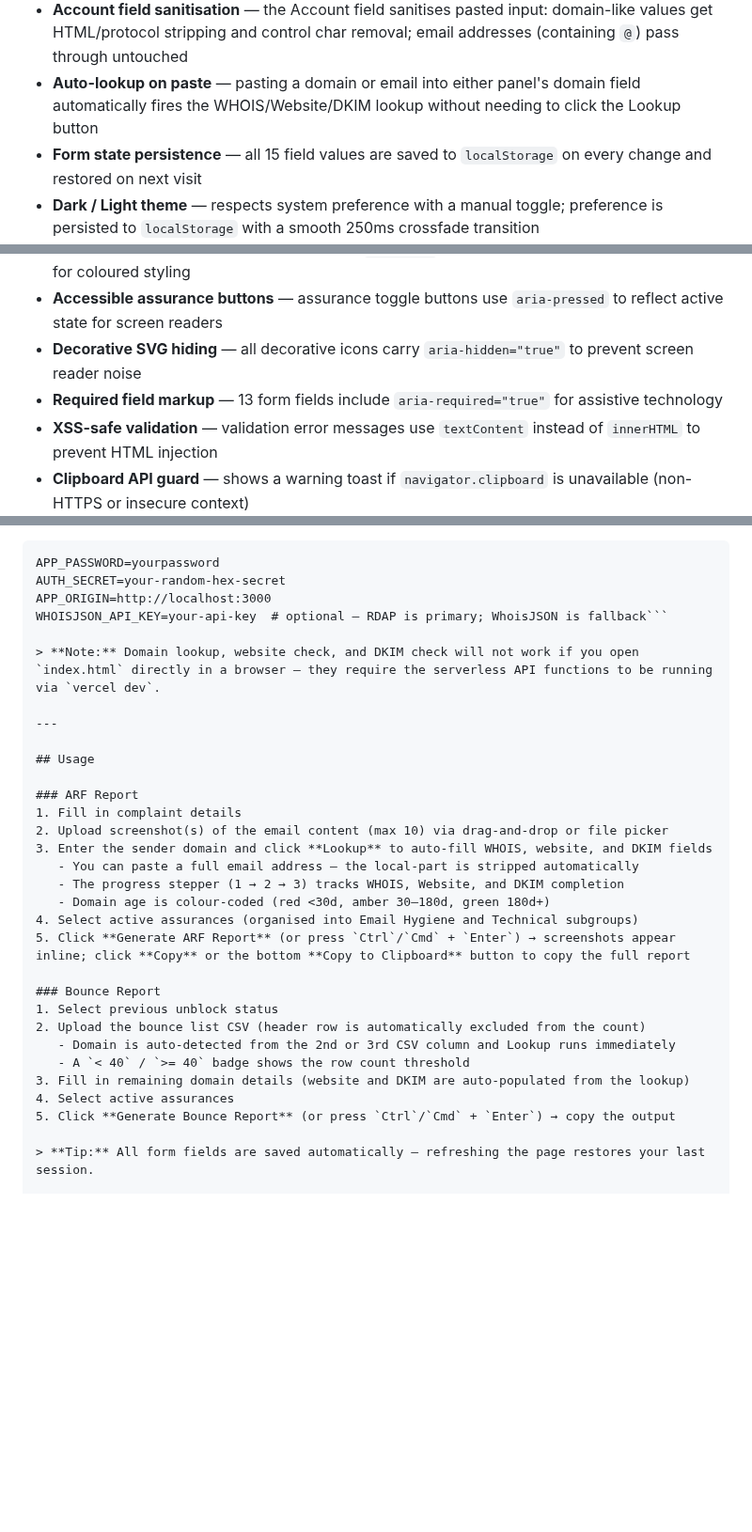
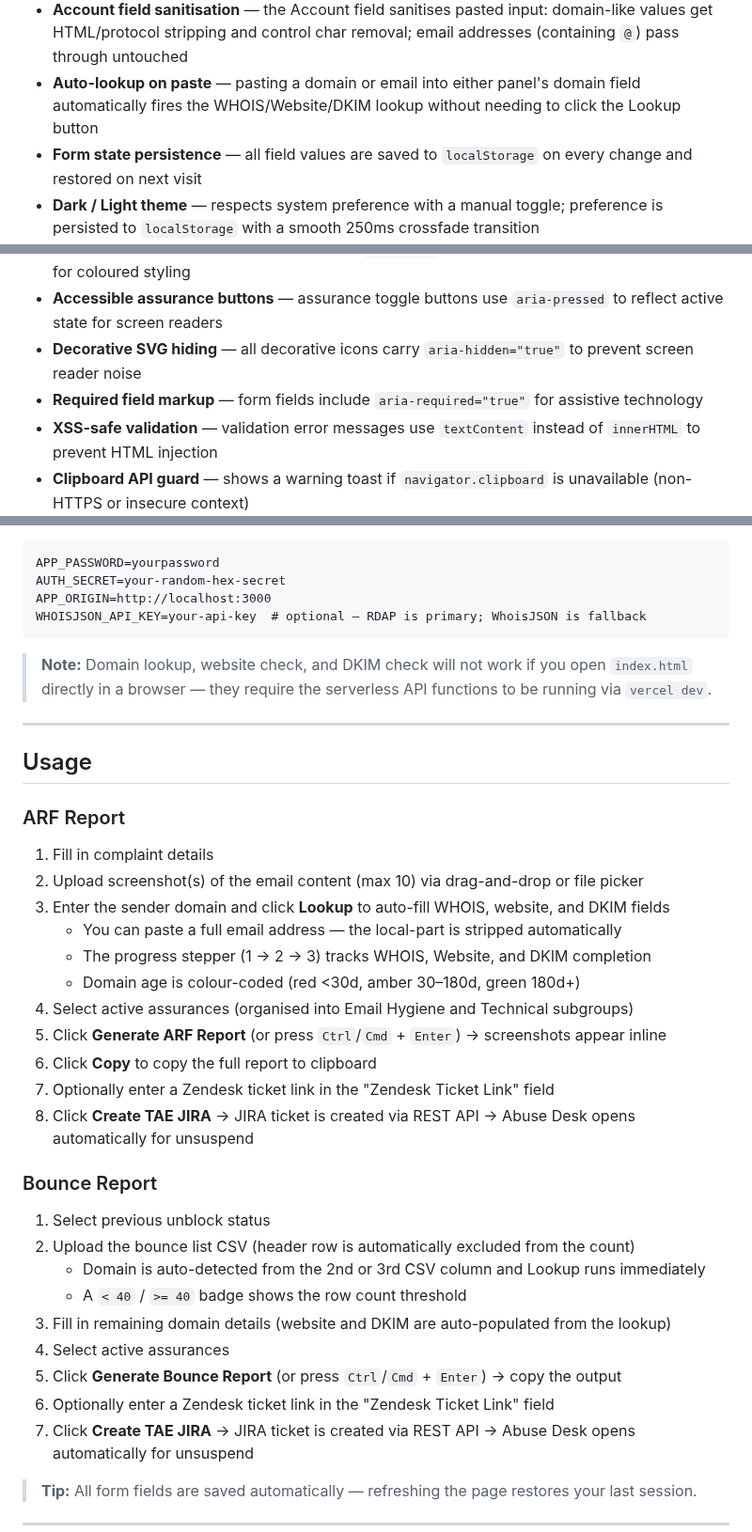
Before and after one commit to zakititan/arf-bounce-report-generator, a Markdown page: README.md, 3 parts joined by grey strips. Shown at 94% size. GitHub-like rendering; blank space fills up the shorter version.

````diff
--- a/README.md
+++ b/README.md
@@ -43,7 +42,7 @@ A lightweight, zero-dependency internal tool for generating structured ARF (Abus
 - **Email → domain sanitisation** — pasting or typing a full email address (`user@example.com`) in the domain field automatically strips the local-part to `example.com`; also strips `http(s)://`, trailing paths, and ports
 - **Account field sanitisation** — the Account field sanitises pasted input: domain-like values get HTML/protocol stripping and control char removal; email addresses (containing `@`) pass through untouched
 - **Auto-lookup on paste** — pasting a domain or email into either panel's domain field automatically fires the WHOIS/Website/DKIM lookup without needing to click the Lookup button
-- **Form state persistence** — all 15 field values are saved to `localStorage` on every change and restored on next visit
+- **Form state persistence** — all field values are saved to `localStorage` on every change and restored on next visit
 - **Dark / Light theme** — respects system preference with a manual toggle; preference is persisted to `localStorage` with a smooth 250ms crossfade transition
 - **Required field validation** — all required fields are highlighted with inline error messages before generation is allowed
 - **Error resilience** — generate functions are wrapped in `try/catch` so unexpected errors surface as a user-facing toast instead of silently failing
@@ -51,7 +50,7 @@ A lightweight, zero-dependency internal tool for generating structured ARF (Abus
 - **Toast type differentiation** — toasts carry a `data-type` attribute (success, error, warning, info) for coloured styling
 - **Accessible assurance buttons** — assurance toggle buttons use `aria-pressed` to reflect active state for screen readers
 - **Decorative SVG hiding** — all decorative icons carry `aria-hidden="true"` to prevent screen reader noise
-- **Required field markup** — 13 form fields include `aria-required="true"` for assistive technology
+- **Required field markup** — form fields include `aria-required="true"` for assistive technology
 - **XSS-safe validation** — validation error messages use `textContent` instead of `innerHTML` to prevent HTML injection
 - **Clipboard API guard** — shows a warning toast if `navigator.clipboard` is unavailable (non-HTTPS or insecure context)
 - **Combined age calculation** — `parseAgeToDays` accumulates all units (years + months + days) instead of returning only the first non-null match
@@ -268,7 +284,8 @@ Create a `.env.local` file in the project root:
 APP_PASSWORD=yourpassword
 AUTH_SECRET=your-random-hex-secret
 APP_ORIGIN=http://localhost:3000
-WHOISJSON_API_KEY=your-api-key  # optional — RDAP is primary; WhoisJSON is fallback```
+WHOISJSON_API_KEY=your-api-key  # optional — RDAP is primary; WhoisJSON is fallback
+```
 
 > **Note:** Domain lookup, website check, and DKIM check will not work if you open `index.html` directly in a browser — they require the serverless API functions to be running via `vercel dev`.
 
@@ -284,7 +301,10 @@ WHOISJSON_API_KEY=your-api-key  # optional — RDAP is primary; WhoisJSON is fal
    - The progress stepper (1 → 2 → 3) tracks WHOIS, Website, and DKIM completion
    - Domain age is colour-coded (red <30d, amber 30–180d, green 180d+)
 4. Select active assurances (organised into Email Hygiene and Technical subgroups)
-5. Click **Generate ARF Report** (or press `Ctrl`/`Cmd` + `Enter`) → screenshots appear inline; click **Copy** or the bottom **Copy to Clipboard** button to copy the full report
+5. Click **Generate ARF Report** (or press `Ctrl`/`Cmd` + `Enter`) → screenshots appear inline
+6. Click **Copy** to copy the full report to clipboard
+7. Optionally enter a Zendesk ticket link in the "Zendesk Ticket Link" field
+8. Click **Create TAE JIRA** → JIRA ticket is created via REST API → Abuse Desk opens automatically for unsuspend
 
 ### Bounce Report
 1. Select previous unblock status
@@ -294,6 +314,8 @@ WHOISJSON_API_KEY=your-api-key  # optional — RDAP is primary; WhoisJSON is fal
 3. Fill in remaining domain details (website and DKIM are auto-populated from the lookup)
 4. Select active assurances
 5. Click **Generate Bounce Report** (or press `Ctrl`/`Cmd` + `Enter`) → copy the output
+6. Optionally enter a Zendesk ticket link in the "Zendesk Ticket Link" field
+7. Click **Create TAE JIRA** → JIRA ticket is created via REST API → Abuse Desk opens automatically for unsuspend
 
 > **Tip:** All form fields are saved automatically — refreshing the page restores your last session.
 
````
Also changed, not shown: other parts of README.md (+29 -12 lines).
